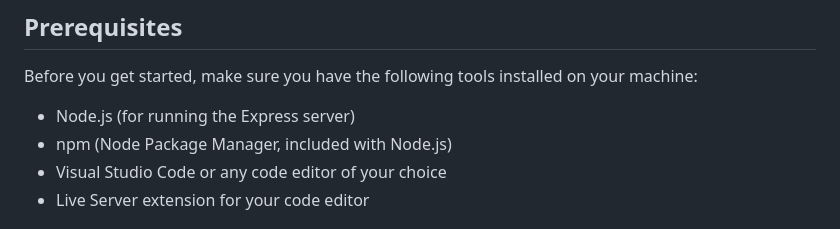
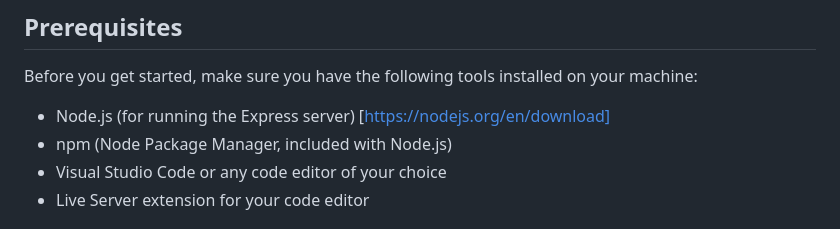
Before and after one commit to ahmedgamal115/50Project50day, a Markdown page: README.md, the part around the change. Drawn GitHub-style.

```diff
--- a/README.md
+++ b/README.md
@@ -21,7 +21,7 @@ Projects 1 to 45 can be opened using a live server, while projects 46 and 49 req
 
 Before you get started, make sure you have the following tools installed on your machine:
 
-- Node.js (for running the Express server)
+- Node.js (for running the Express server) [https://nodejs.org/en/download]
 - npm (Node Package Manager, included with Node.js)
 - Visual Studio Code or any code editor of your choice
 - Live Server extension for your code editor
```
